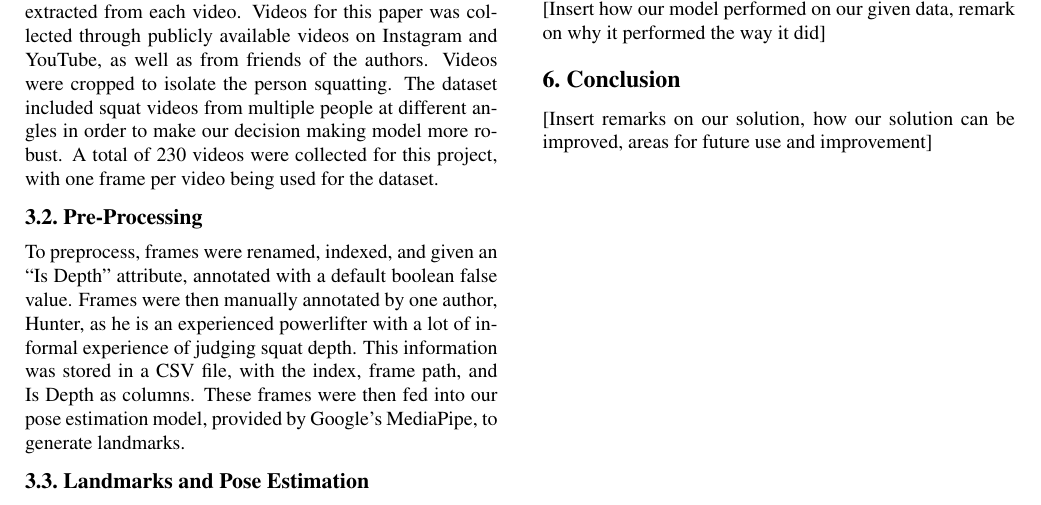
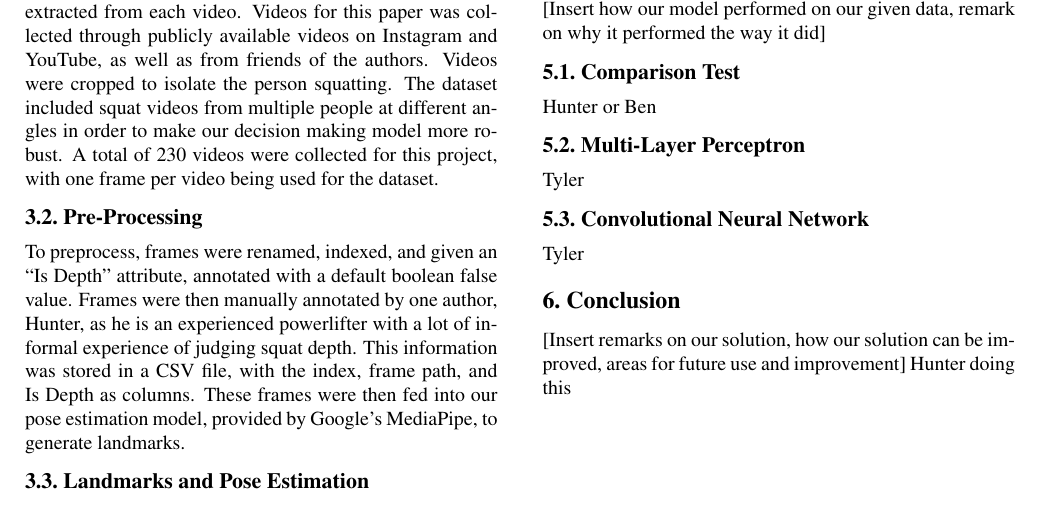
Before and after one commit to tylermak16/Powerlifting-Vision.github.io, a LaTeX paper (FinalPaper/main.tex, which reads FinalPaper/sec/5_experimentresults.tex, FinalPaper/sec/6_conclusion.tex): part of page 2 of 2, cut so that both start at the same text. Compiled offline with pdfLaTeX.

Commit message:
update sections and responsibilities

```diff
--- a/FinalPaper/sec/5_experimentresults.tex
+++ b/FinalPaper/sec/5_experimentresults.tex
@@ -1,5 +1,10 @@
 \section{Results}
 \label{sec:results}
 [Insert how our model performed on our given data, remark on why it performed the way it did]
-
+\subsection{Comparison Test}
+Hunter or Ben
+\subsection{Multi-Layer Perceptron}
+Tyler
+\subsection{Convolutional Neural Network}
+Tyler
 %-------------------------------------------------------------------------
--- a/FinalPaper/sec/6_conclusion.tex
+++ b/FinalPaper/sec/6_conclusion.tex
@@ -1,5 +1,6 @@
 \section{Conclusion}
 \label{sec:conclusion}
 [Insert remarks on our solution, how our solution can be improved, areas for future use and improvement]
+Hunter doing this
 
 %-------------------------------------------------------------------------
```
